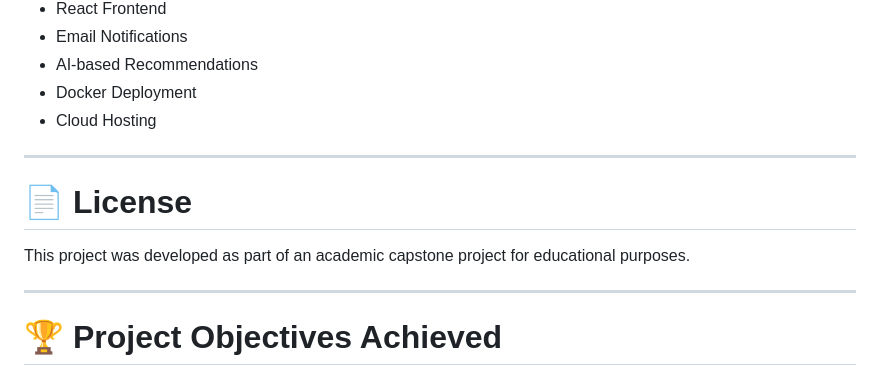
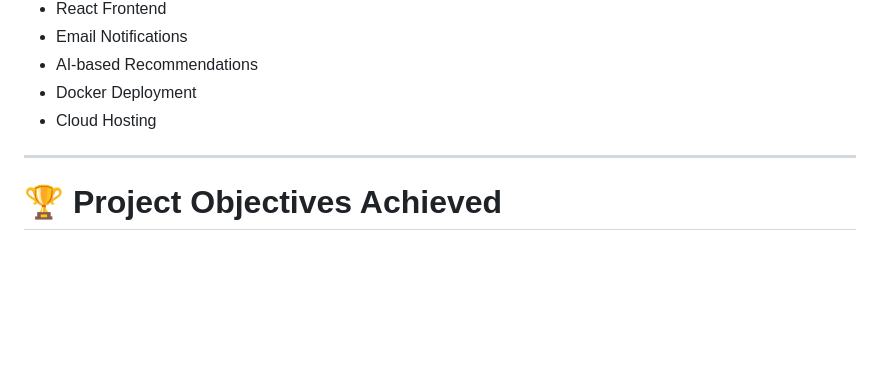
Before and after one commit to NadakuditiTarunBalaji/LMPTS, a Markdown page: README.md, the part around the change. Rendered like a GitHub page; blank space fills up the shorter version.

Commit message:
README update
Removed license section mentioning academic capstone project.

```diff
--- a/README.md
+++ b/README.md
@@ -364,12 +364,6 @@ pytest --cov
 
 ---
 
-# 📄 License
-
-This project was developed as part of an academic capstone project for educational purposes.
-
----
-
 # 🏆 Project Objectives Achieved
 
 * ✅ Object-Oriented Programming
```
